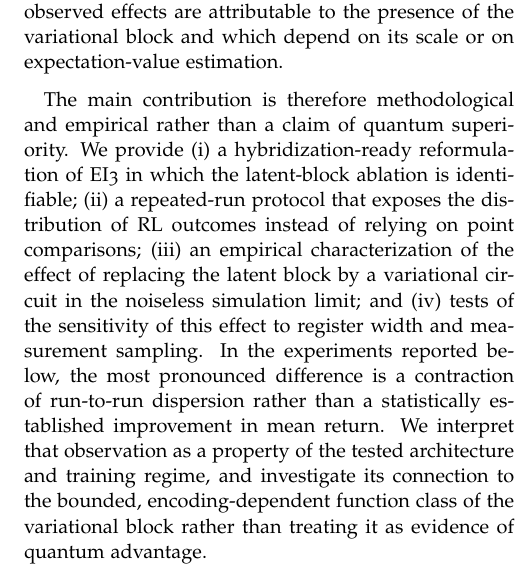
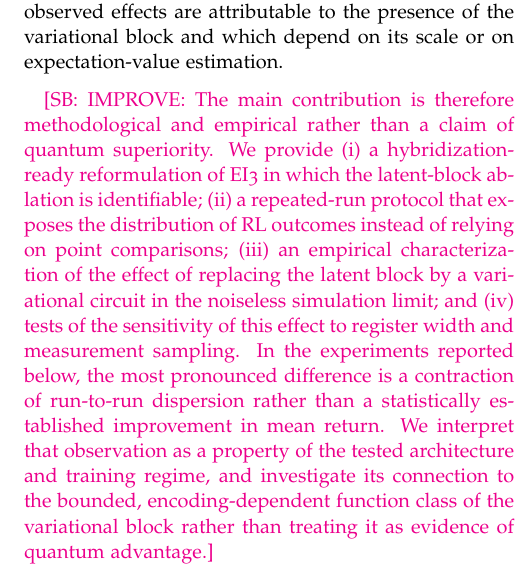
Before and after one commit to samuraiaguiar/Quantum, a LaTeX paper (main_gpt.tex): part of one column of page 2 of 11, cut so that both start at the same text. Compiled offline with pdfLaTeX.

Commit message:
Updates from Overleaf

```diff
--- a/main_gpt.tex
+++ b/main_gpt.tex
@@ -174,7 +174,7 @@ To make that comparison identifiable, we impose three experimental commitments.
 
 Starting from the EI3 convolutional policy available in RLPortfolio~\cite{RLportfolio}, itself descended from the EIIE formulation of Jiang et al.~\cite{jiang2017deepreinforcementlearningframework}, we construct a scaffold with an interchangeable latent representation. We compare three cases: no latent layer, a classical dense latent layer, and a PQC latent layer with matched input/output width. We then vary classical width, quantum register width, and measurement budget to determine which observed effects are attributable to the presence of the variational block and which depend on its scale or on expectation-value estimation.
 
-The main contribution is therefore methodological and empirical rather than a claim of quantum superiority. We provide (i) a hybridization-ready reformulation of EI3 in which the latent-block ablation is identifiable; (ii) a repeated-run protocol that exposes the distribution of RL outcomes instead of relying on point comparisons; (iii) an empirical characterization of the effect of replacing the latent block by a variational circuit in the noiseless simulation limit; and (iv) tests of the sensitivity of this effect to register width and measurement sampling. In the experiments reported below, the most pronounced difference is a contraction of run-to-run dispersion rather than a statistically established improvement in mean return. We interpret that observation as a property of the tested architecture and training regime, and investigate its connection to the bounded, encoding-dependent function class of the variational block rather than treating it as evidence of quantum advantage.
+\sam{IMPROVE: The main contribution is therefore methodological and empirical rather than a claim of quantum superiority. We provide (i) a hybridization-ready reformulation of EI3 in which the latent-block ablation is identifiable; (ii) a repeated-run protocol that exposes the distribution of RL outcomes instead of relying on point comparisons; (iii) an empirical characterization of the effect of replacing the latent block by a variational circuit in the noiseless simulation limit; and (iv) tests of the sensitivity of this effect to register width and measurement sampling. In the experiments reported below, the most pronounced difference is a contraction of run-to-run dispersion rather than a statistically established improvement in mean return. We interpret that observation as a property of the tested architecture and training regime, and investigate its connection to the bounded, encoding-dependent function class of the variational block rather than treating it as evidence of quantum advantage.}
 % =====================================================================
 \section{Background and related work}
 \label{sec:background}
```
Also changed, not shown: ref.bib (renamed from references.bib), main_gpt.tex (4 more changed lines).
